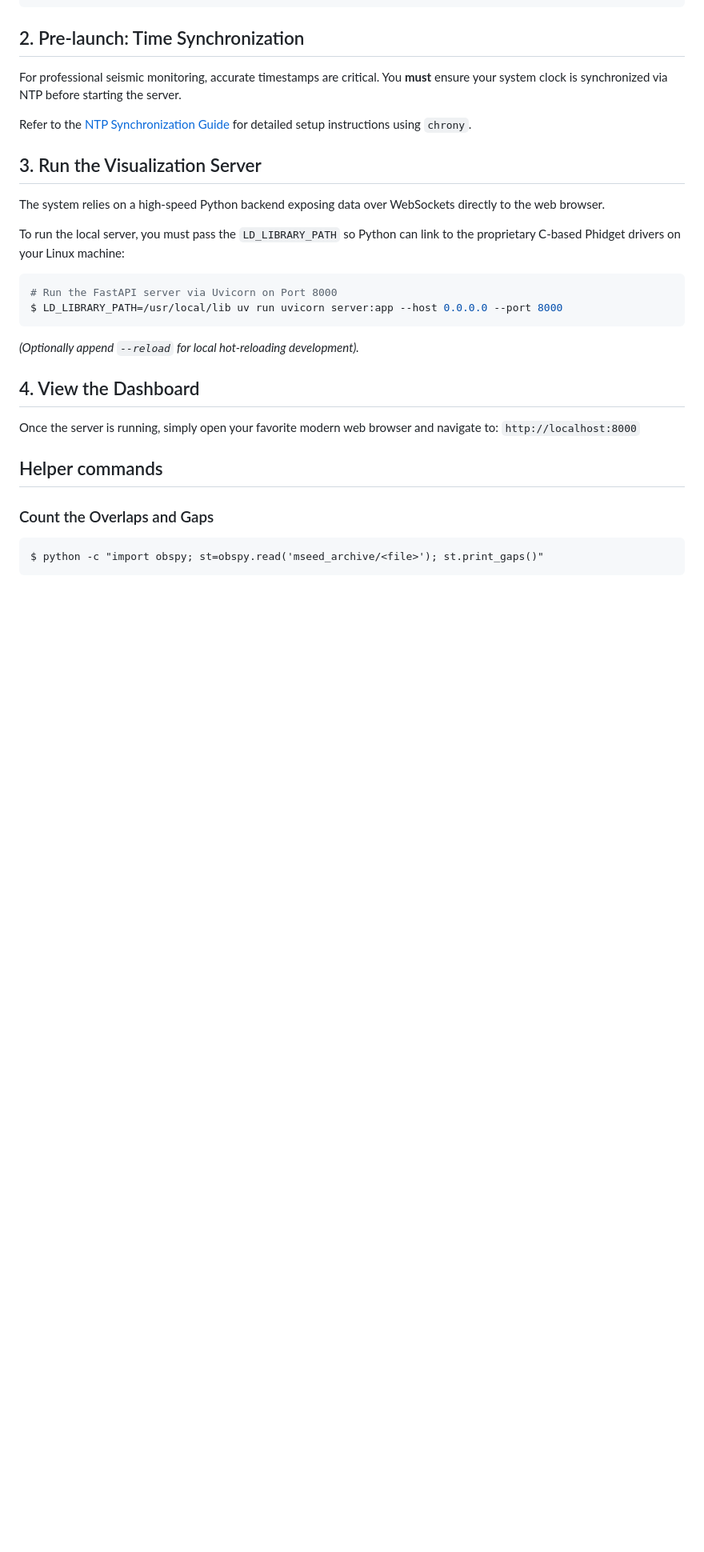
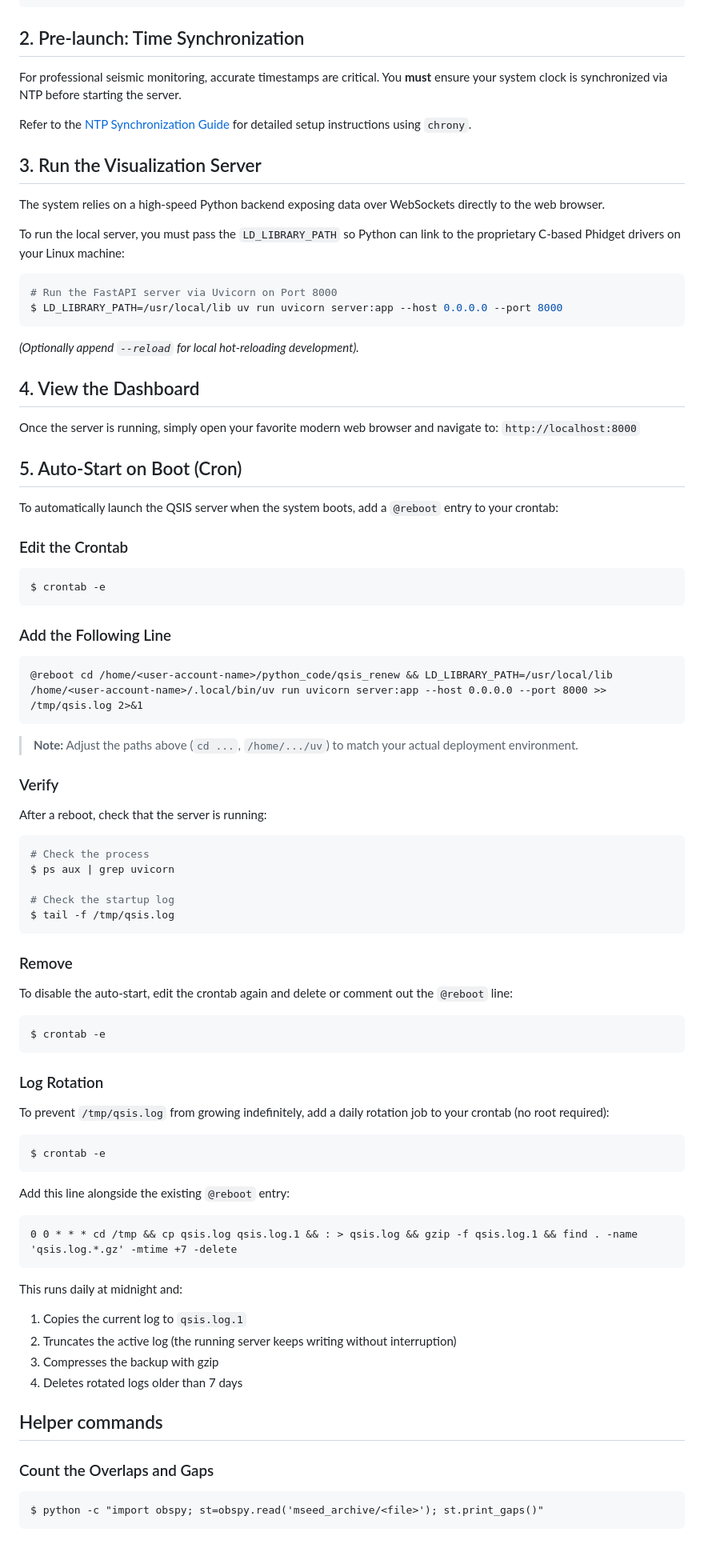
Before and after one commit to Cuda-Chen/qsis_renew, a Markdown page: README.md, the part around the change. Shown at 80% size. Rendered like a GitHub page; blank space fills up the shorter version.

Commit message:
Add cron schedule in README

````diff
--- a/README.md
+++ b/README.md
@@ -80,6 +80,56 @@ $ LD_LIBRARY_PATH=/usr/local/lib uv run uvicorn server:app --host 0.0.0.0 --port
 Once the server is running, simply open your favorite modern web browser and navigate to:
 `http://localhost:8000`
 
+## 5. Auto-Start on Boot (Cron)
+
+To automatically launch the QSIS server when the system boots, add a `@reboot` entry to your crontab:
+
+### Edit the Crontab
+```bash
+$ crontab -e
+```
+
+### Add the Following Line
+```cron
+@reboot cd /home/<user-account-name>/python_code/qsis_renew && LD_LIBRARY_PATH=/usr/local/lib /home/<user-account-name>/.local/bin/uv run uvicorn server:app --host 0.0.0.0 --port 8000 >> /tmp/qsis.log 2>&1
+```
+
+> **Note:** Adjust the paths above (`cd ...`, `/home/.../uv`) to match your actual deployment environment.
+
+### Verify
+After a reboot, check that the server is running:
+```bash
+# Check the process
+$ ps aux | grep uvicorn
+
+# Check the startup log
+$ tail -f /tmp/qsis.log
+```
+
+### Remove
+To disable the auto-start, edit the crontab again and delete or comment out the `@reboot` line:
+```bash
+$ crontab -e
+```
+
+### Log Rotation
+To prevent `/tmp/qsis.log` from growing indefinitely, add a daily rotation job to your crontab (no root required):
+
+```bash
+$ crontab -e
+```
+
+Add this line alongside the existing `@reboot` entry:
+```cron
+0 0 * * * cd /tmp && cp qsis.log qsis.log.1 && : > qsis.log && gzip -f qsis.log.1 && find . -name 'qsis.log.*.gz' -mtime +7 -delete
+```
+
+This runs daily at midnight and:
+1. Copies the current log to `qsis.log.1`
+2. Truncates the active log (the running server keeps writing without interruption)
+3. Compresses the backup with gzip
+4. Deletes rotated logs older than 7 days
+
 ## Helper commands
 
 ### Count the Overlaps and Gaps
````
